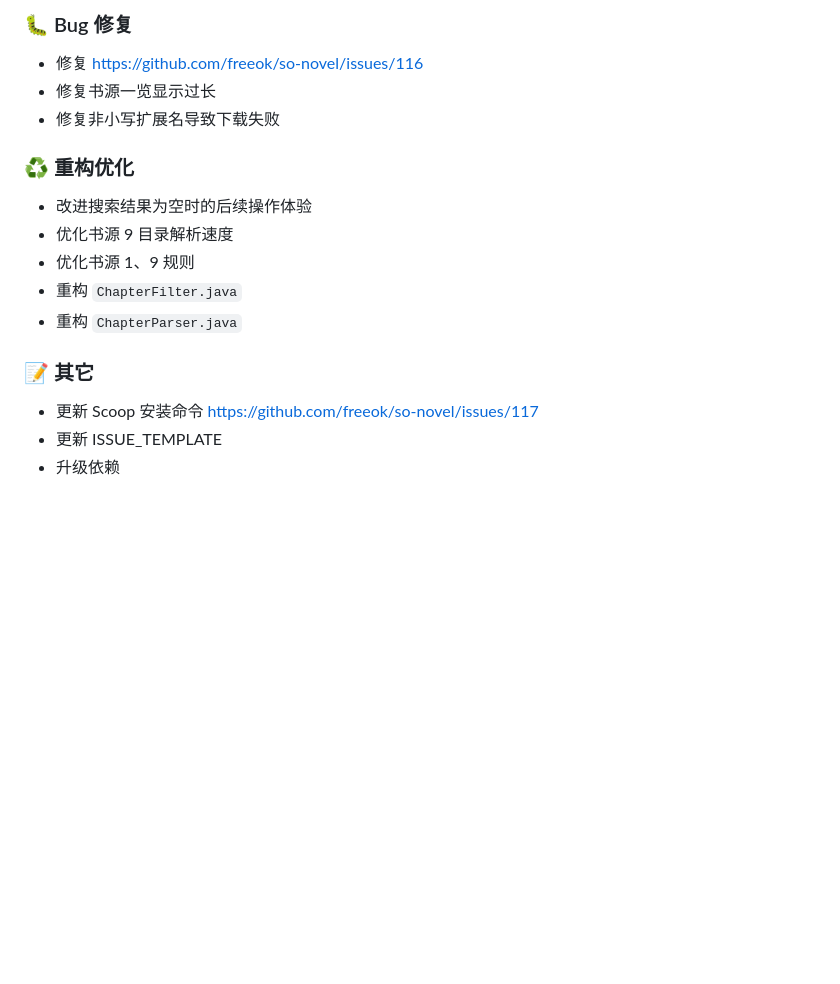
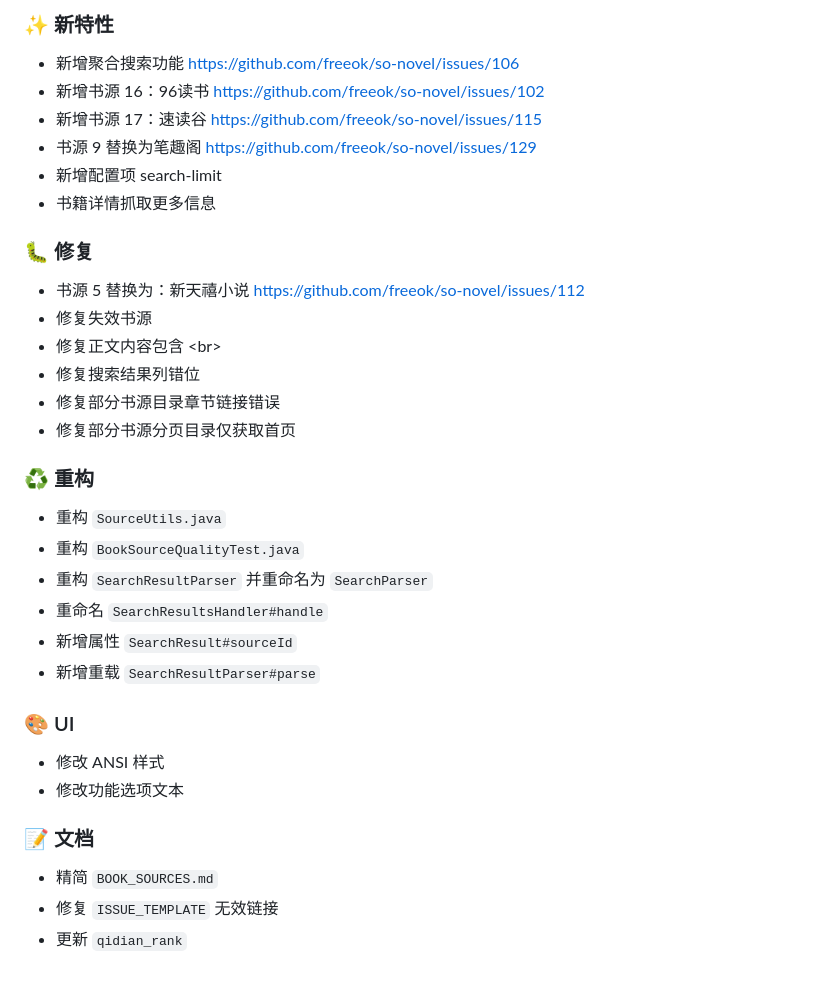
Before and after one commit to freeok/so-novel, a Markdown page: CHANGELOG.md, the part around the change printed below. Drawn GitHub-style; blank space fills up the shorter version.

Commit message:
:bookmark: Release v1.8.0-beta.1

```diff
--- a/CHANGELOG.md
+++ b/CHANGELOG.md
@@ -2,20 +2,38 @@
 
-### 🐛 Bug 修复
+### ✨ 新特性
 
-- 修复 https://github.com/freeok/so-novel/issues/116
-- 修复书源一览显示过长
-- 修复非小写扩展名导致下载失败
+- 新增聚合搜索功能 https://github.com/freeok/so-novel/issues/106
+- 新增书源 16：96读书 https://github.com/freeok/so-novel/issues/102
+- 新增书源 17：速读谷 https://github.com/freeok/so-novel/issues/115
+- 书源 9 替换为笔趣阁 https://github.com/freeok/so-novel/issues/129
+- 新增配置项 search-limit
+- 书籍详情抓取更多信息
 
-### ♻️ 重构优化
+### 🐛 修复
 
-- 改进搜索结果为空时的后续操作体验
-- 优化书源 9 目录解析速度
-- 优化书源 1、9 规则
-- 重构 `ChapterFilter.java`
-- 重构 `ChapterParser.java`
+- 书源 5 替换为：新天禧小说 https://github.com/freeok/so-novel/issues/112
+- 修复失效书源
+- 修复正文内容包含 \<br\>
+- 修复搜索结果列错位
+- 修复部分书源目录章节链接错误
+- 修复部分书源分页目录仅获取首页
 
-### 📝 其它
+### ♻️ 重构
 
-- 更新 Scoop 安装命令 https://github.com/freeok/so-novel/issues/117
-- 更新 ISSUE_TEMPLATE
-- 升级依赖
+- 重构 `SourceUtils.java`
+- 重构 `BookSourceQualityTest.java`
+- 重构 `SearchResultParser` 并重命名为 `SearchParser`
+- 重命名 `SearchResultsHandler#handle`
+- 新增属性 `SearchResult#sourceId`
+- 新增重载 `SearchResultParser#parse`
+
+### 🎨 UI
+
+- 修改 ANSI 样式
+- 修改功能选项文本
+
+### 📝 文档
+
+- 精简 `BOOK_SOURCES.md`
+- 修复 `ISSUE_TEMPLATE` 无效链接
+- 更新 `qidian_rank`
```
Also changed, not shown: other parts of CHANGELOG.md (+1 -1 lines), README.md (+2 -2 lines), assets/preview.jpg (deleted), assets/preview.png (added), 2 other files.
